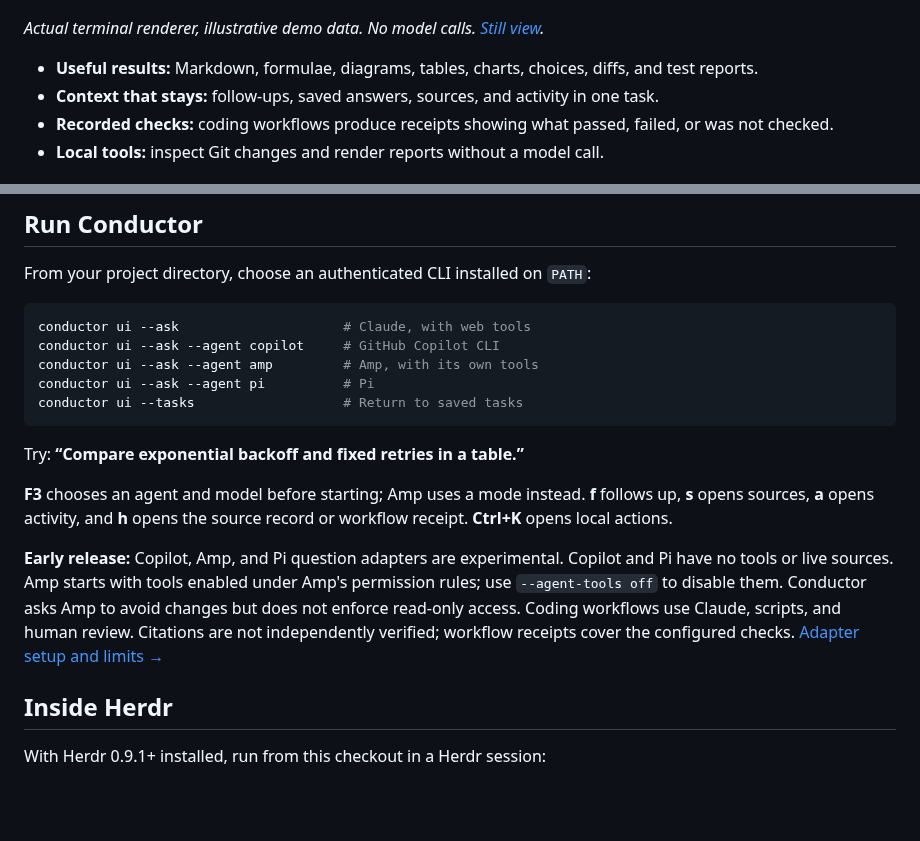
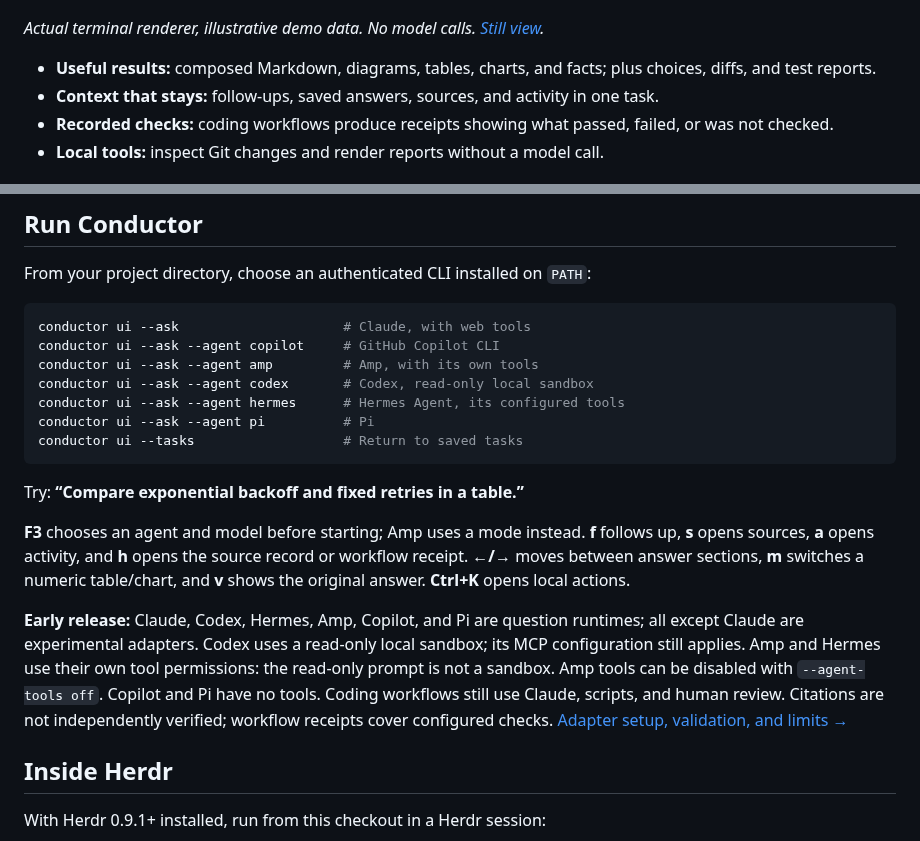
Before and after one commit to ashark-ai-05/conductor, a Markdown page: README.md, 2 parts joined by grey strips. Drawn GitHub-style; blank space fills up the shorter version.

````diff
--- a/README.md
+++ b/README.md
@@ -9,7 +9,7 @@ evidence. Built in Rust. Runs standalone or inside [Herdr](https://github.com/he
 
 *Actual terminal renderer, illustrative demo data. No model calls. [Still view](docs/screenshots/workbench-series.png).*
 
-- **Useful results:** Markdown, formulae, diagrams, tables, charts, choices, diffs, and test reports.
+- **Useful results:** composed Markdown, diagrams, tables, charts, and facts; plus choices, diffs, and test reports.
 - **Context that stays:** follow-ups, saved answers, sources, and activity in one task.
 - **Recorded checks:** coding workflows produce receipts showing what passed, failed, or was not checked.
 - **Local tools:** inspect Git changes and render reports without a model call.
@@ -36,6 +36,8 @@ From your project directory, choose an authenticated CLI installed on `PATH`:
 conductor ui --ask                     # Claude, with web tools
 conductor ui --ask --agent copilot     # GitHub Copilot CLI
 conductor ui --ask --agent amp         # Amp, with its own tools
+conductor ui --ask --agent codex       # Codex, read-only local sandbox
+conductor ui --ask --agent hermes      # Hermes Agent, its configured tools
 conductor ui --ask --agent pi          # Pi
 conductor ui --tasks                   # Return to saved tasks
 ```
@@ -44,14 +46,16 @@ Try: **“Compare exponential backoff and fixed retries in a table.”**
 
 **F3** chooses an agent and model before starting; Amp uses a mode instead.
 **f** follows up, **s** opens sources, **a** opens activity, and **h** opens the
-source record or workflow receipt. **Ctrl+K** opens local actions.
+source record or workflow receipt. **←/→** moves between answer sections, **m** switches
+a numeric table/chart, and **v** shows the original answer. **Ctrl+K** opens local actions.
 
-**Early release:** Copilot, Amp, and Pi question adapters are experimental.
-Copilot and Pi have no tools or live sources. Amp starts with tools enabled under
-Amp's permission rules; use `--agent-tools off` to disable them. Conductor asks
-Amp to avoid changes but does not enforce read-only access. Coding workflows use
-Claude, scripts, and human review. Citations are not independently verified;
-workflow receipts cover the configured checks. [Adapter setup and limits →](docs/agent-workbench.md)
+**Early release:** Claude, Codex, Hermes, Amp, Copilot, and Pi are question runtimes;
+all except Claude are experimental adapters. Codex uses a read-only local sandbox;
+its MCP configuration still applies. Amp and Hermes use their own tool permissions:
+the read-only prompt is not a sandbox. Amp tools can be disabled with `--agent-tools off`.
+Copilot and Pi have no tools. Coding workflows still use Claude, scripts, and human review.
+Citations are not independently verified; workflow receipts cover configured checks.
+[Adapter setup, validation, and limits →](docs/agent-workbench.md)
 
 ## Inside Herdr
 
````
Also changed, not shown: CLAUDE.md (+11 -0 lines), docs/agent-workbench.md (+67 -9 lines), docs/screenshots/workbench-composed-narrow.png (added), docs/screenshots/workbench-composed.png (added), 12 other files.
